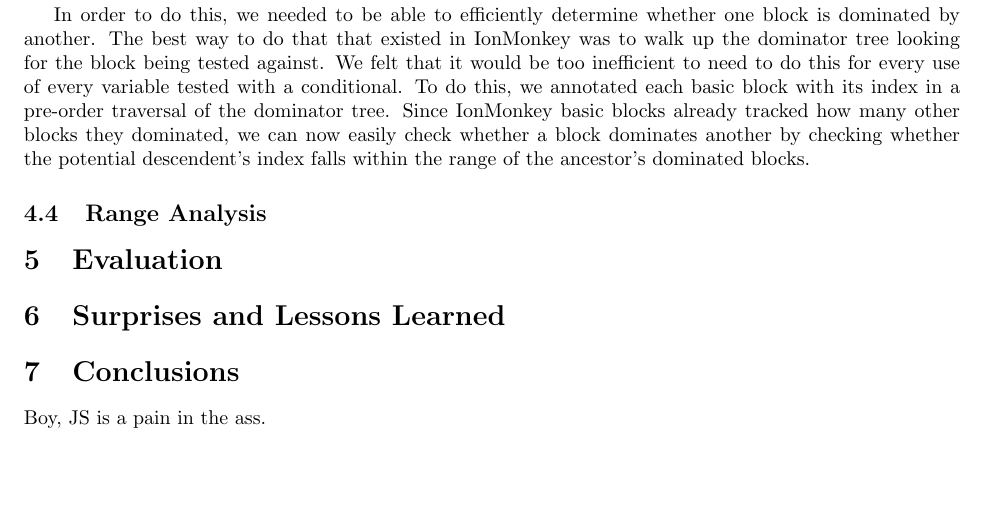
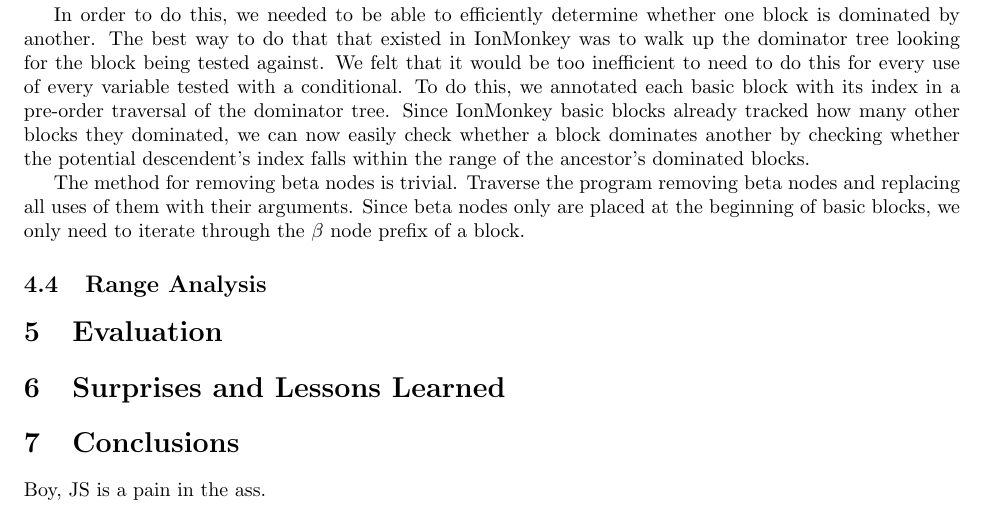
Before and after one commit to rpearl/cmplrz-site, a LaTeX document (project-writings/paper.tex): part of page 4 of 6, cut so that both start at the same text, the shorter picture padded with empty space. Compiled offline with pdfLaTeX.

Commit message:
Make a note about removing nobes

```diff
--- a/project-writings/paper.tex
+++ b/project-writings/paper.tex
@@ -318,6 +318,11 @@ function blockDominates(b1, b2):
 \label{fig:add_betas}
 \end{figure}
 
+The method for removing beta nodes is trivial. Traverse the program
+removing beta nodes and replacing all uses of them with their
+arguments. Since beta nodes only are placed at the beginning of basic
+blocks, we only need to iterate through the $\beta$ node prefix of a
+block.
 
 \subsection{Range Analysis}
 
```
